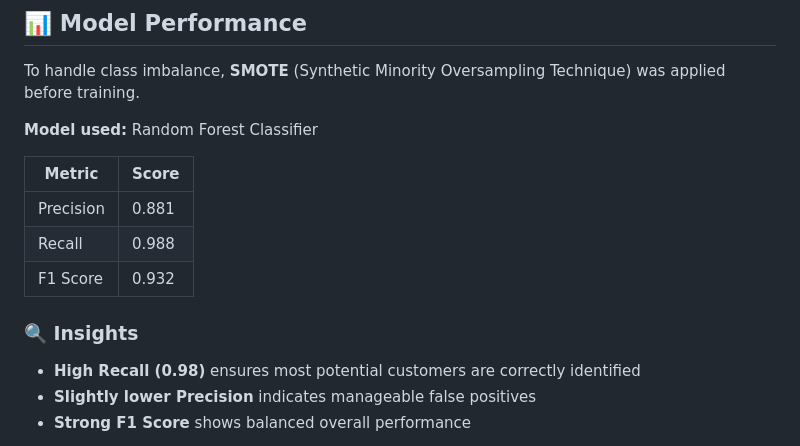
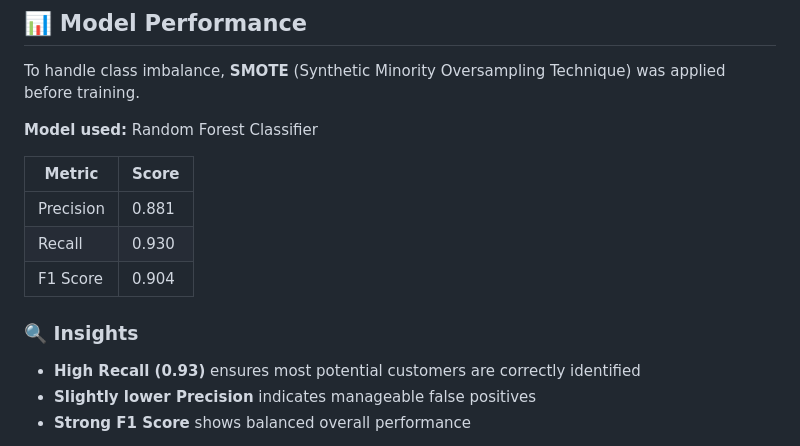
Before and after one commit to nogiayash/MLOPS-proj1, a Markdown page: README.md, the part around the change. Rendered like a GitHub page.

```diff
--- a/README.md
+++ b/README.md
@@ -58,12 +58,12 @@ To handle class imbalance, **SMOTE** (Synthetic Minority Oversampling Technique)
 | Metric | Score |
 |---|---|
 | Precision | 0.881 |
-| Recall | 0.988 |
-| F1 Score | 0.932 |
+| Recall | 0.930 |
+| F1 Score | 0.904 |
 
 ### 🔍 Insights
 
-- **High Recall (0.98)** ensures most potential customers are correctly identified
+- **High Recall (0.93)** ensures most potential customers are correctly identified
 - **Slightly lower Precision** indicates manageable false positives
 - **Strong F1 Score** shows balanced overall performance
 
```
